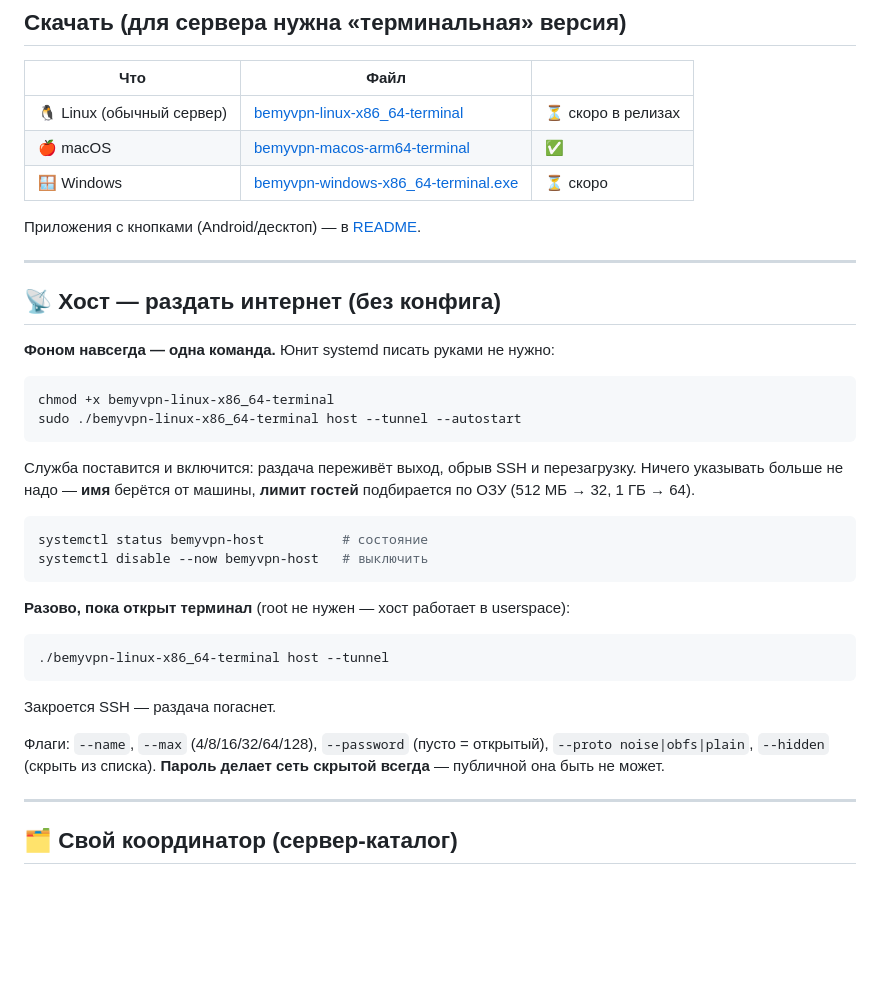
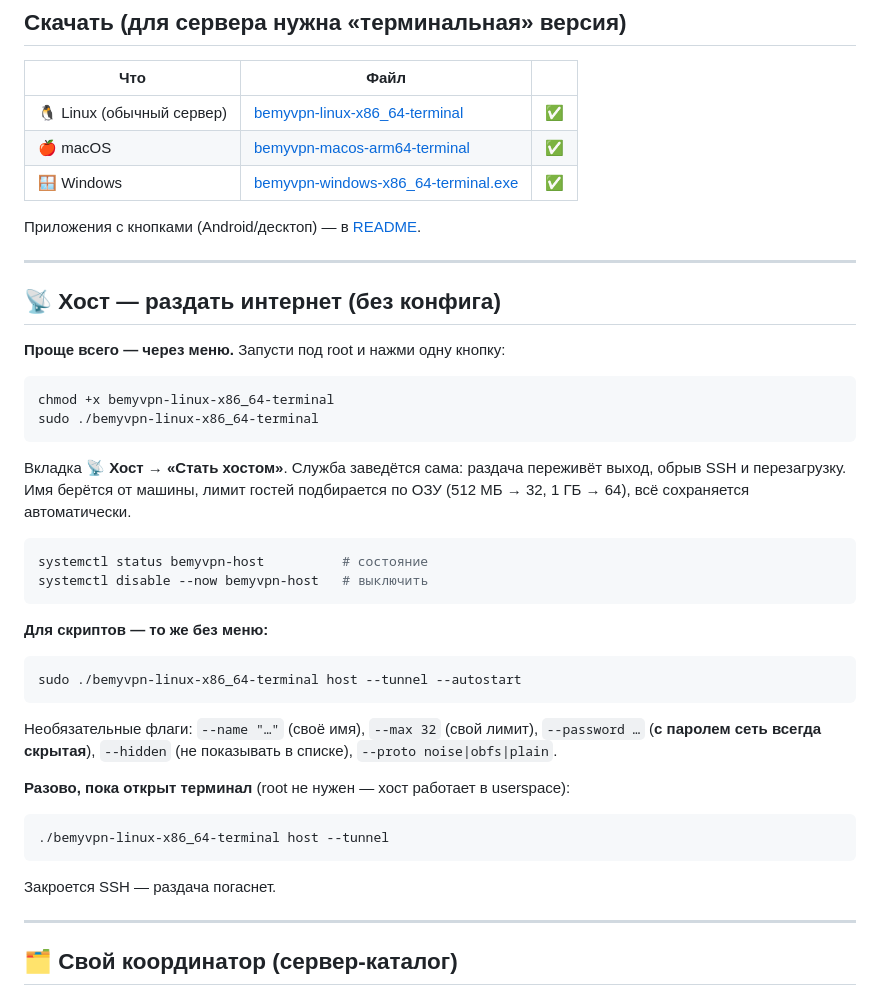
Before and after one commit to mister-PARADISE/bemyvpn, a Markdown page: docs/RUNNING.md, the part around the change. GitHub-like rendering; blank space fills up the shorter version.

````diff
--- a/docs/RUNNING.md
+++ b/docs/RUNNING.md
@@ -52,9 +52,9 @@
 
 | Что | Файл | |
 |---|---|---|
-| 🐧 Linux (обычный сервер) | [bemyvpn-linux-x86_64-terminal](https://github.com/mister-PARADISE/bemyvpn/releases/latest/download/bemyvpn-linux-x86_64-terminal) | ⏳ скоро в релизах |
+| 🐧 Linux (обычный сервер) | [bemyvpn-linux-x86_64-terminal](https://github.com/mister-PARADISE/bemyvpn/releases/latest/download/bemyvpn-linux-x86_64-terminal) | ✅ |
 | 🍎 macOS | [bemyvpn-macos-arm64-terminal](https://github.com/mister-PARADISE/bemyvpn/releases/latest/download/bemyvpn-macos-arm64-terminal) | ✅ |
-| 🪟 Windows | [bemyvpn-windows-x86_64-terminal.exe](https://github.com/mister-PARADISE/bemyvpn/releases/latest/download/bemyvpn-windows-x86_64-terminal.exe) | ⏳ скоро |
+| 🪟 Windows | [bemyvpn-windows-x86_64-terminal.exe](https://github.com/mister-PARADISE/bemyvpn/releases/latest/download/bemyvpn-windows-x86_64-terminal.exe) | ✅ |
 
 Приложения с кнопками (Android/десктоп) — в [README](../README.md#-скачать).
 
@@ -62,29 +62,37 @@
 
 ## 📡 Хост — раздать интернет (без конфига)
 
-**Фоном навсегда — одна команда.** Юнит systemd писать руками не нужно:
+**Проще всего — через меню.** Запусти под root и нажми одну кнопку:
+
 ```bash
 chmod +x bemyvpn-linux-x86_64-terminal
-sudo ./bemyvpn-linux-x86_64-terminal host --tunnel --autostart
+sudo ./bemyvpn-linux-x86_64-terminal
 ```
-Служба поставится и включится: раздача переживёт выход, обрыв SSH и
-перезагрузку. Ничего указывать больше не надо — **имя** берётся от машины,
-**лимит гостей** подбирается по ОЗУ (512 МБ → 32, 1 ГБ → 64).
+
+Вкладка **📡 Хост** → **«Стать хостом»**. Служба заведётся сама: раздача
+переживёт выход, обрыв SSH и перезагрузку. Имя берётся от машины, лимит гостей
+подбирается по ОЗУ (512 МБ → 32, 1 ГБ → 64), всё сохраняется автоматически.
 
 ```bash
 systemctl status bemyvpn-host          # состояние
 systemctl disable --now bemyvpn-host   # выключить
 ```
 
+**Для скриптов — то же без меню:**
+
+```bash
+sudo ./bemyvpn-linux-x86_64-terminal host --tunnel --autostart
+```
+
+Необязательные флаги: `--name "…"` (своё имя), `--max 32` (свой лимит),
+`--password …` (**с паролем сеть всегда скрытая**), `--hidden` (не показывать в
+списке), `--proto noise|obfs|plain`.
+
 **Разово, пока открыт терминал** (root не нужен — хост работает в userspace):
 ```bash
 ./bemyvpn-linux-x86_64-terminal host --tunnel
 ```
 Закроется SSH — раздача погаснет.
-
-Флаги: `--name`, `--max` (4/8/16/32/64/128), `--password` (пусто = открытый),
-`--proto noise|obfs|plain`, `--hidden` (скрыть из списка). **Пароль делает сеть
-скрытой всегда** — публичной она быть не может.
 
 ---
 
````
Also changed, not shown: README.md (+47 -37 lines), docs/img/app-qr.png, 3 other files.
